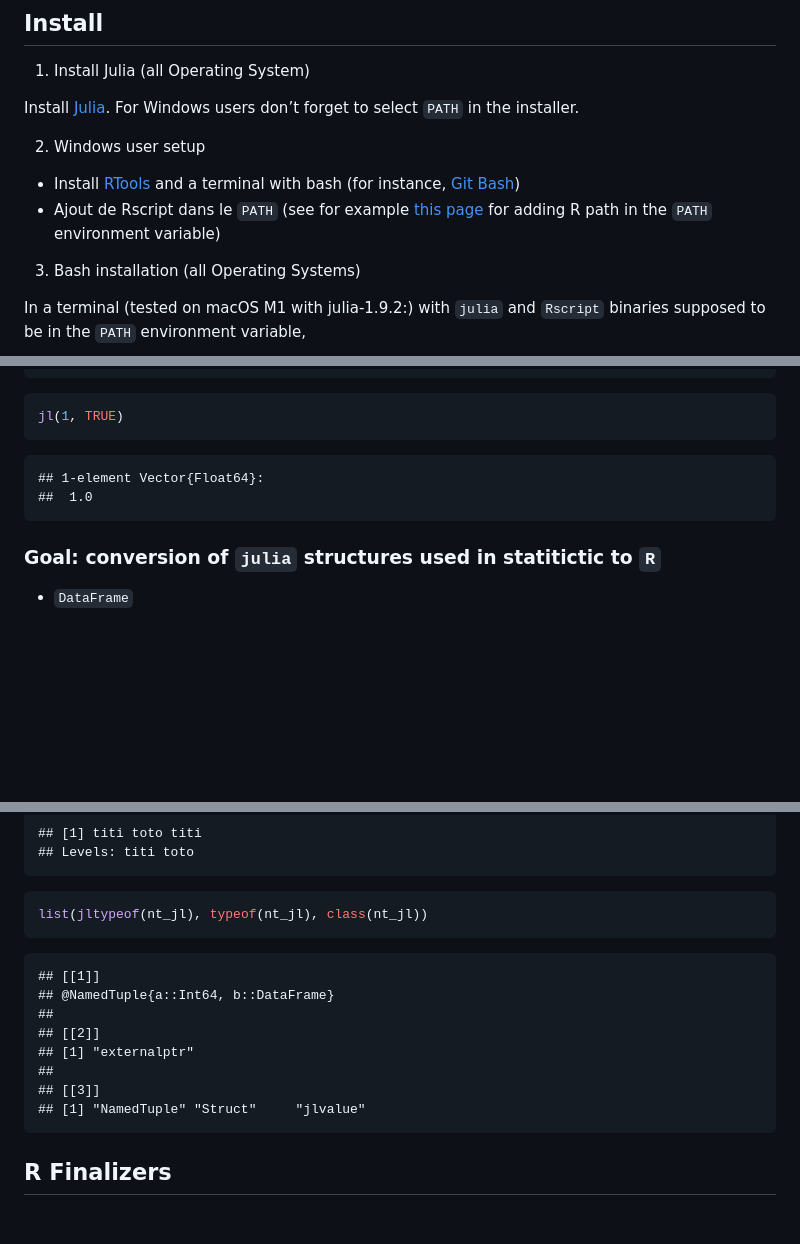
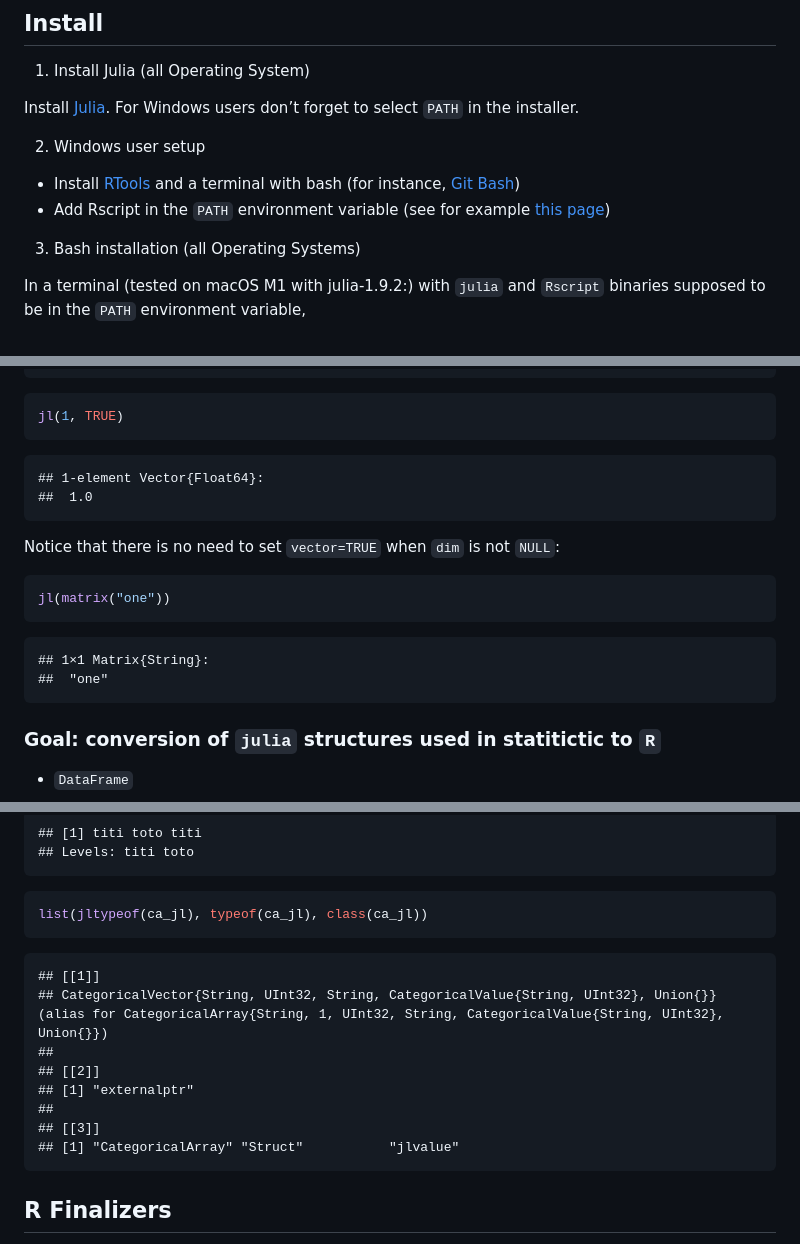
Before and after one commit to rcqls/jl4R, a Markdown page: README.md, 3 parts joined by grey strips. Drawn GitHub-style; blank space fills up the shorter version.

````diff
--- a/README.md
+++ b/README.md
@@ -20,9 +20,8 @@ don’t forget to select `PATH` in the installer.
 - Install [RTools](https://cran.r-project.org/bin/windows/Rtools/) and a
   terminal with bash (for instance, [Git
   Bash](https://gitforwindows.org/))
-- Ajout de Rscript dans le `PATH` (see for example [this
-  page](https://www.hanss.info/sebastian/post/rtools-path/) for adding R
-  path in the `PATH` environment variable)
+- Add Rscript in the `PATH` environment variable (see for example [this
+  page](https://www.hanss.info/sebastian/post/rtools-path/))
 
 3.  Bash installation (all Operating Systems)
 
@@ -193,6 +192,16 @@ jl(1, TRUE)
     ## 1-element Vector{Float64}:
     ##  1.0
 
+Notice that there is no need to set `vector=TRUE` when `dim` is not
+`NULL`:
+
+``` r
+jl(matrix("one"))
+```
+
+    ## 1×1 Matrix{String}:
+    ##  "one"
+
 ### Goal: conversion of `julia` structures used in statitictic to `R`
 
 - `DataFrame`
@@ -260,17 +269,17 @@ R(ca_jl)
     ## Levels: titi toto
 
 ``` r
-list(jltypeof(nt_jl), typeof(nt_jl), class(nt_jl))
+list(jltypeof(ca_jl), typeof(ca_jl), class(ca_jl))
 ```
 
     ## [[1]]
-    ## @NamedTuple{a::Int64, b::DataFrame}
+    ## CategoricalVector{String, UInt32, String, CategoricalValue{String, UInt32}, Union{}} (alias for CategoricalArray{String, 1, UInt32, String, CategoricalValue{String, UInt32}, Union{}})
     ##
     ## [[2]]
     ## [1] "externalptr"
     ##
     ## [[3]]
-    ## [1] "NamedTuple" "Struct"     "jlvalue"
+    ## [1] "CategoricalArray" "Struct"           "jlvalue"
 
 ## R Finalizers
 
````
